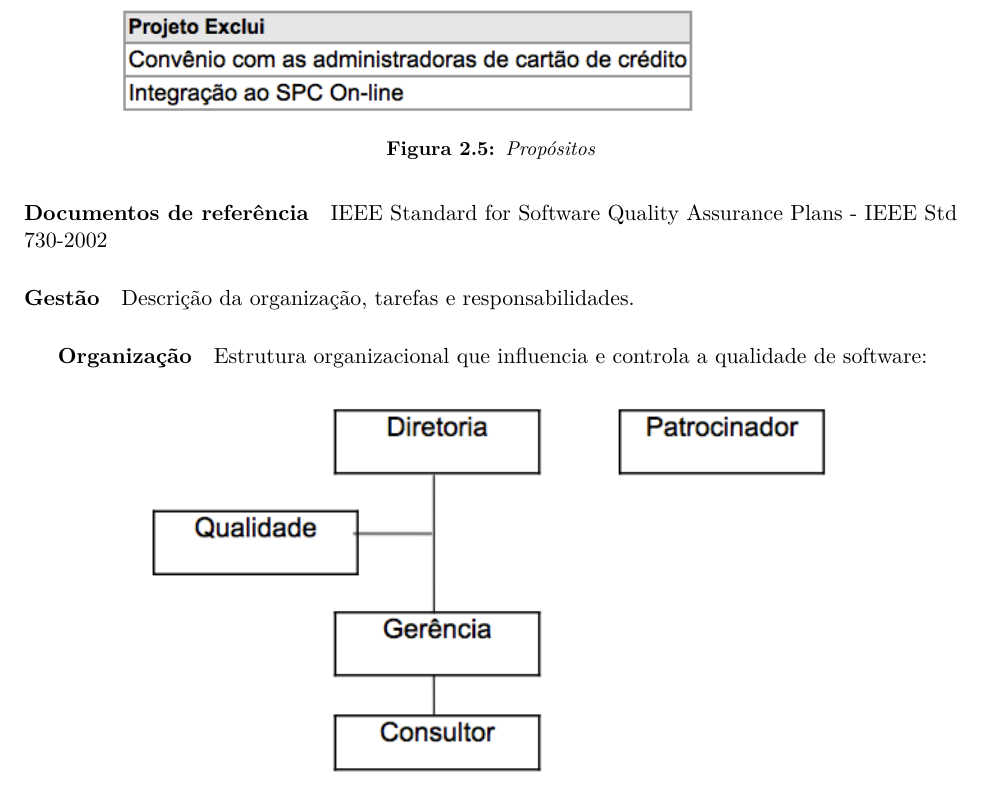
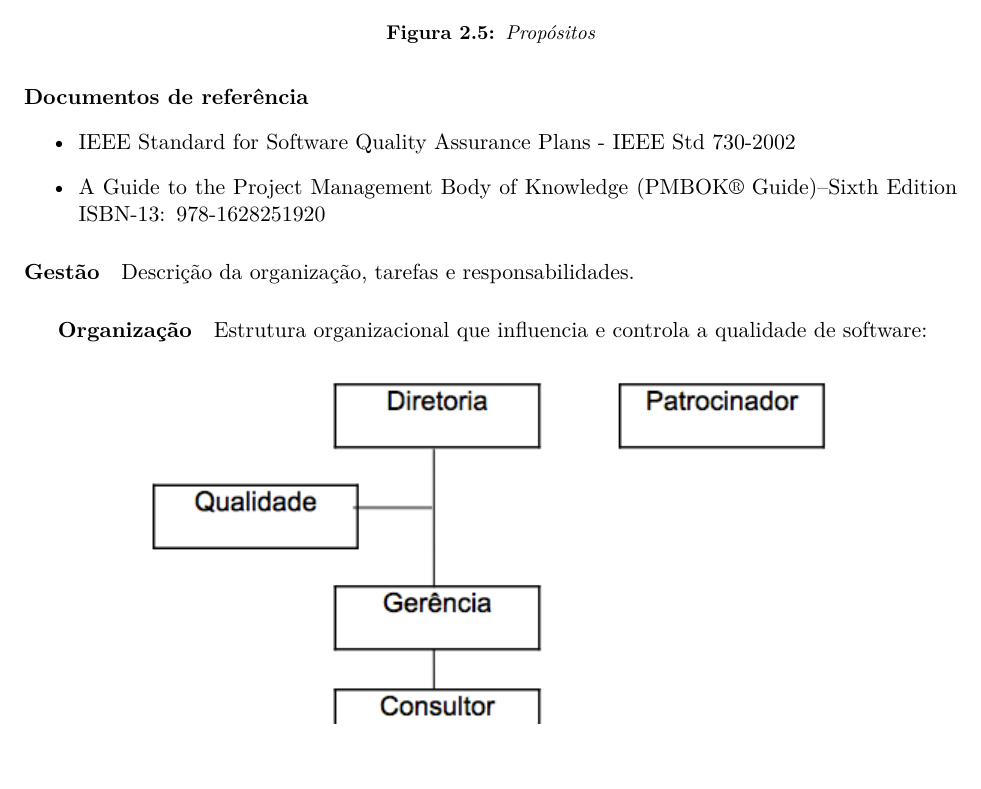
Before and after one commit to mrezende/eso-discipline, a LaTeX thesis (final-paper/paper/tese-exemplo.tex, which reads final-paper/paper/softwareengineer/cap-engenhariasoftware.tex): part of page 36 of 76, cut so that both start at the same text, the shorter picture padded with empty space. Compiled offline with XeLaTeX.

Commit message:
last version

```diff
--- a/final-paper/paper/softwareengineer/cap-engenhariasoftware.tex
+++ b/final-paper/paper/softwareengineer/cap-engenhariasoftware.tex
@@ -976,7 +976,11 @@ Delinear o propósito e escopo do Plano de Garantia da Qualidade de Software.
 
 \paragraph{Documentos de referência}
 
-IEEE Standard for Software Quality Assurance Plans - IEEE Std 730-2002
+\begin{itemize}
+\item IEEE Standard for Software Quality Assurance Plans - IEEE Std 730-2002
+\item A Guide to the Project Management Body of Knowledge (PMBOK® Guide)–Sixth Edition ISBN-
+13: 978-1628251920
+\end{itemize}
 
 \paragraph{Gestão}
 
```
